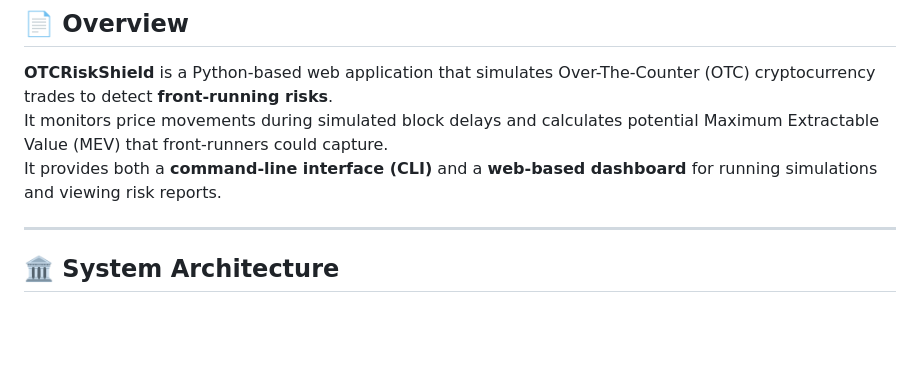
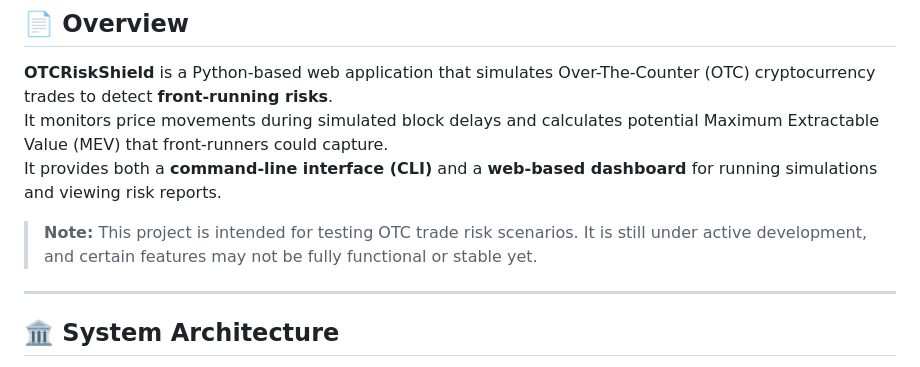
Before and after one commit to btorressz/OTCRiskShield, a Markdown page: README.md, the part around the change. Drawn GitHub-style; blank space fills up the shorter version.

```diff
--- a/README.md
+++ b/README.md
@@ -5,6 +5,9 @@
 **OTCRiskShield** is a Python-based web application that simulates Over-The-Counter (OTC) cryptocurrency trades to detect **front-running risks**.
 It monitors price movements during simulated block delays and calculates potential Maximum Extractable Value (MEV) that front-runners could capture.
 It provides both a **command-line interface (CLI)** and a **web-based dashboard** for running simulations and viewing risk reports.
+
+> **Note:** This project is intended for testing OTC trade risk scenarios. It is still under active development, and certain features may not be fully functional or stable yet.
+
 
 ---
 
```
